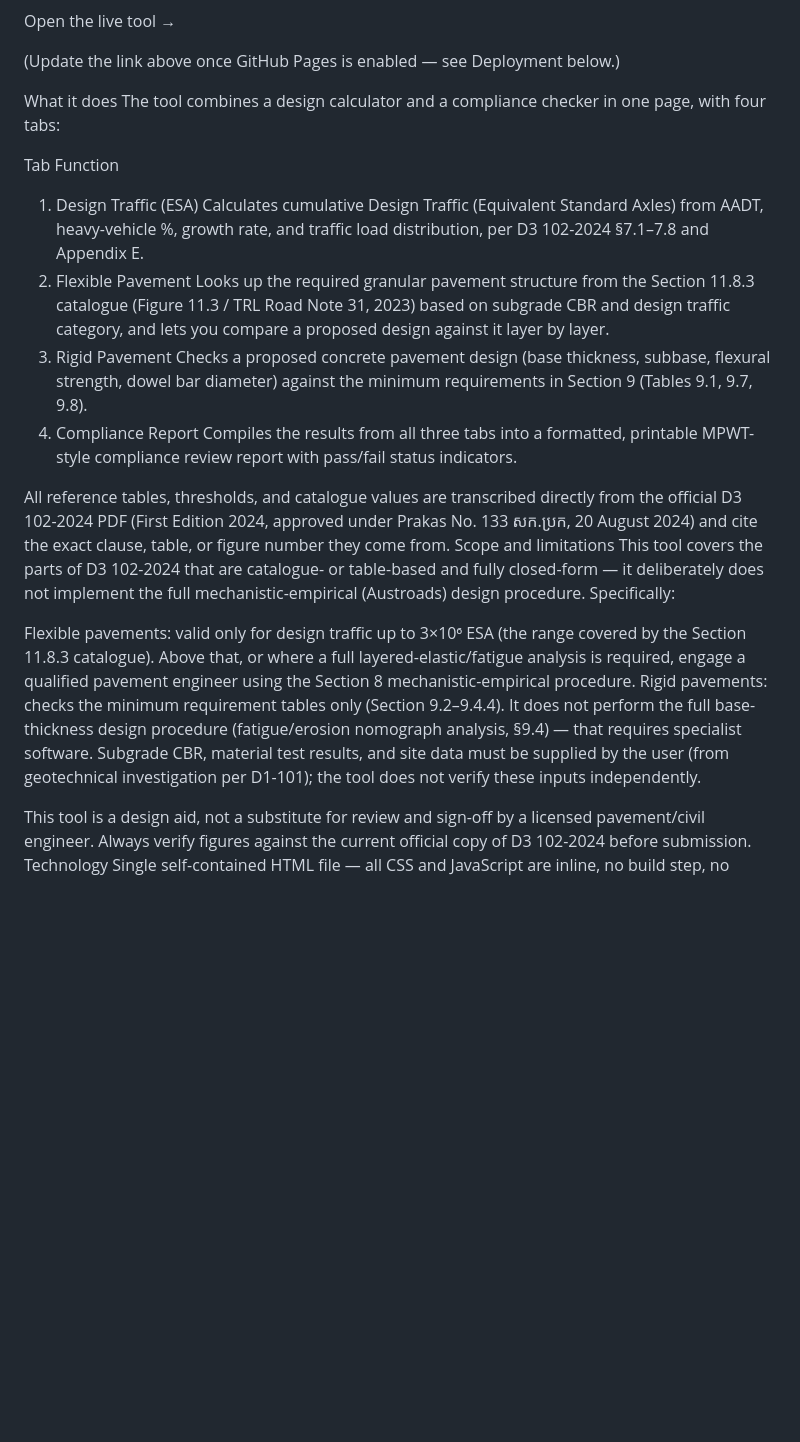
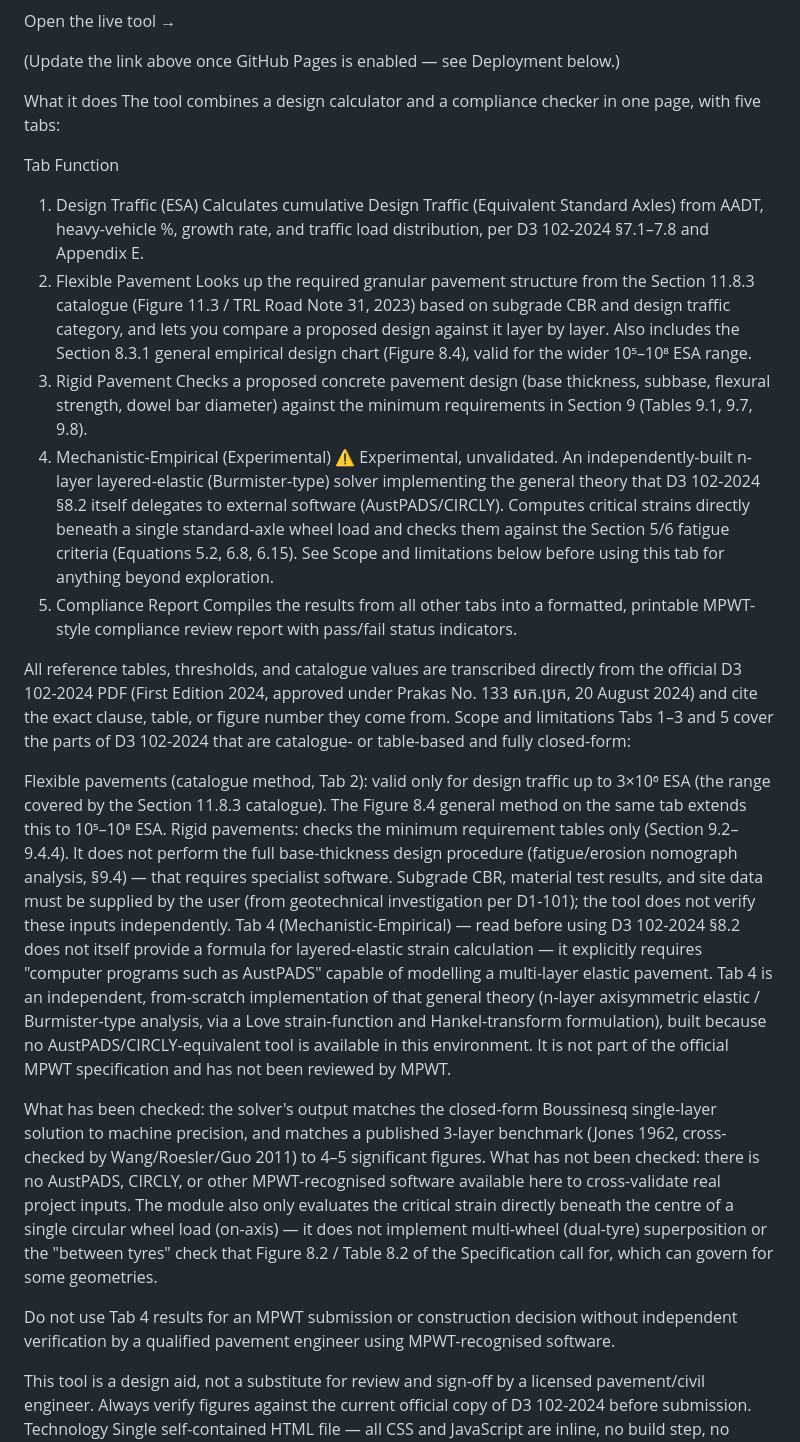
Before and after one commit to hengkimleng/mpwt-pavement-tool, a Markdown page: README.md, the part around the change. Drawn GitHub-style; blank space fills up the shorter version.

Commit message:
Add Mechanistic-Empirical tab and update README
Updated the README to reflect the addition of a new Mechanistic-Empirical tab and revised descriptions for existing tabs.

```diff
--- a/README.md
+++ b/README.md
@@ -7,27 +7,35 @@ Open the live tool →
 
 
 What it does
-The tool combines a design calculator and a compliance checker in one page, with four tabs:
+The tool combines a design calculator and a compliance checker in one page, with five tabs:
 
 Tab
 Function
 1. Design Traffic (ESA)
 Calculates cumulative Design Traffic (Equivalent Standard Axles) from AADT, heavy-vehicle %, growth rate, and traffic load distribution, per D3 102-2024 §7.1–7.8 and Appendix E.
 2. Flexible Pavement
-Looks up the required granular pavement structure from the Section 11.8.3 catalogue (Figure 11.3 / TRL Road Note 31, 2023) based on subgrade CBR and design traffic category, and lets you compare a proposed design against it layer by layer.
+Looks up the required granular pavement structure from the Section 11.8.3 catalogue (Figure 11.3 / TRL Road Note 31, 2023) based on subgrade CBR and design traffic category, and lets you compare a proposed design against it layer by layer. Also includes the Section 8.3.1 general empirical design chart (Figure 8.4), valid for the wider 10⁵–10⁸ ESA range.
 3. Rigid Pavement
 Checks a proposed concrete pavement design (base thickness, subbase, flexural strength, dowel bar diameter) against the minimum requirements in Section 9 (Tables 9.1, 9.7, 9.8).
-4. Compliance Report
-Compiles the results from all three tabs into a formatted, printable MPWT-style compliance review report with pass/fail status indicators.
+4. Mechanistic-Empirical (Experimental)
+⚠️ Experimental, unvalidated. An independently-built n-layer layered-elastic (Burmister-type) solver implementing the general theory that D3 102-2024 §8.2 itself delegates to external software (AustPADS/CIRCLY). Computes critical strains directly beneath a single standard-axle wheel load and checks them against the Section 5/6 fatigue criteria (Equations 5.2, 6.8, 6.15). See Scope and limitations below before using this tab for anything beyond exploration.
+5. Compliance Report
+Compiles the results from all other tabs into a formatted, printable MPWT-style compliance review report with pass/fail status indicators.
 
 
 All reference tables, thresholds, and catalogue values are transcribed directly from the official D3 102-2024 PDF (First Edition 2024, approved under Prakas No. 133 សក.ប្រក, 20 August 2024) and cite the exact clause, table, or figure number they come from.
 Scope and limitations
-This tool covers the parts of D3 102-2024 that are catalogue- or table-based and fully closed-form — it deliberately does not implement the full mechanistic-empirical (Austroads) design procedure. Specifically:
+Tabs 1–3 and 5 cover the parts of D3 102-2024 that are catalogue- or table-based and fully closed-form:
 
-Flexible pavements: valid only for design traffic up to 3×10⁶ ESA (the range covered by the Section 11.8.3 catalogue). Above that, or where a full layered-elastic/fatigue analysis is required, engage a qualified pavement engineer using the Section 8 mechanistic-empirical procedure.
+Flexible pavements (catalogue method, Tab 2): valid only for design traffic up to 3×10⁶ ESA (the range covered by the Section 11.8.3 catalogue). The Figure 8.4 general method on the same tab extends this to 10⁵–10⁸ ESA.
 Rigid pavements: checks the minimum requirement tables only (Section 9.2–9.4.4). It does not perform the full base-thickness design procedure (fatigue/erosion nomograph analysis, §9.4) — that requires specialist software.
 Subgrade CBR, material test results, and site data must be supplied by the user (from geotechnical investigation per D1-101); the tool does not verify these inputs independently.
+Tab 4 (Mechanistic-Empirical) — read before using
+D3 102-2024 §8.2 does not itself provide a formula for layered-elastic strain calculation — it explicitly requires "computer programs such as AustPADS" capable of modelling a multi-layer elastic pavement. Tab 4 is an independent, from-scratch implementation of that general theory (n-layer axisymmetric elastic / Burmister-type analysis, via a Love strain-function and Hankel-transform formulation), built because no AustPADS/CIRCLY-equivalent tool is available in this environment. It is not part of the official MPWT specification and has not been reviewed by MPWT.
+
+What has been checked: the solver's output matches the closed-form Boussinesq single-layer solution to machine precision, and matches a published 3-layer benchmark (Jones 1962, cross-checked by Wang/Roesler/Guo 2011) to 4–5 significant figures. What has not been checked: there is no AustPADS, CIRCLY, or other MPWT-recognised software available here to cross-validate real project inputs. The module also only evaluates the critical strain directly beneath the centre of a single circular wheel load (on-axis) — it does not implement multi-wheel (dual-tyre) superposition or the "between tyres" check that Figure 8.2 / Table 8.2 of the Specification call for, which can govern for some geometries.
+
+Do not use Tab 4 results for an MPWT submission or construction decision without independent verification by a qualified pavement engineer using MPWT-recognised software.
 
 This tool is a design aid, not a substitute for review and sign-off by a licensed pavement/civil engineer. Always verify figures against the current official copy of D3 102-2024 before submission.
 Technology
```
